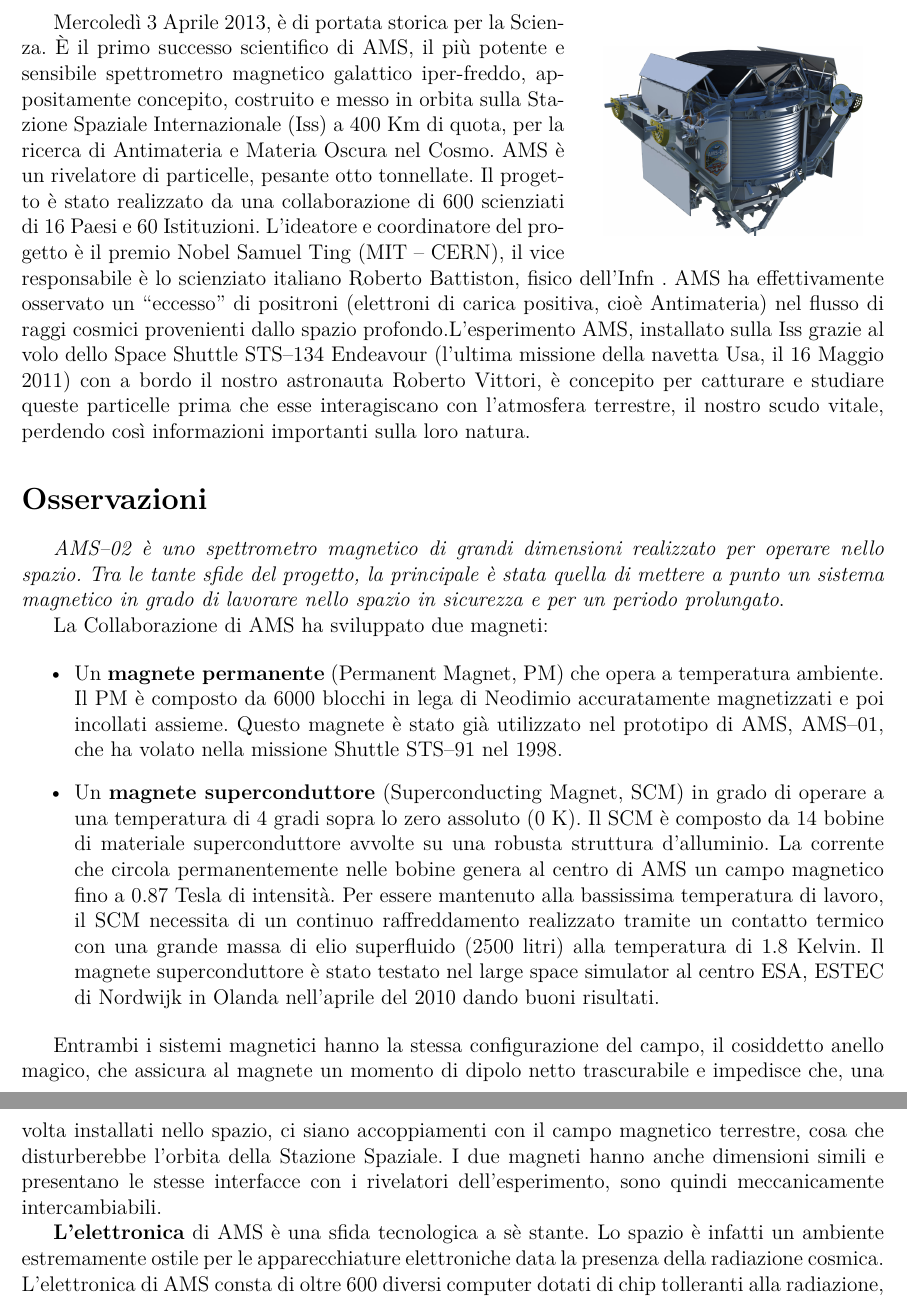
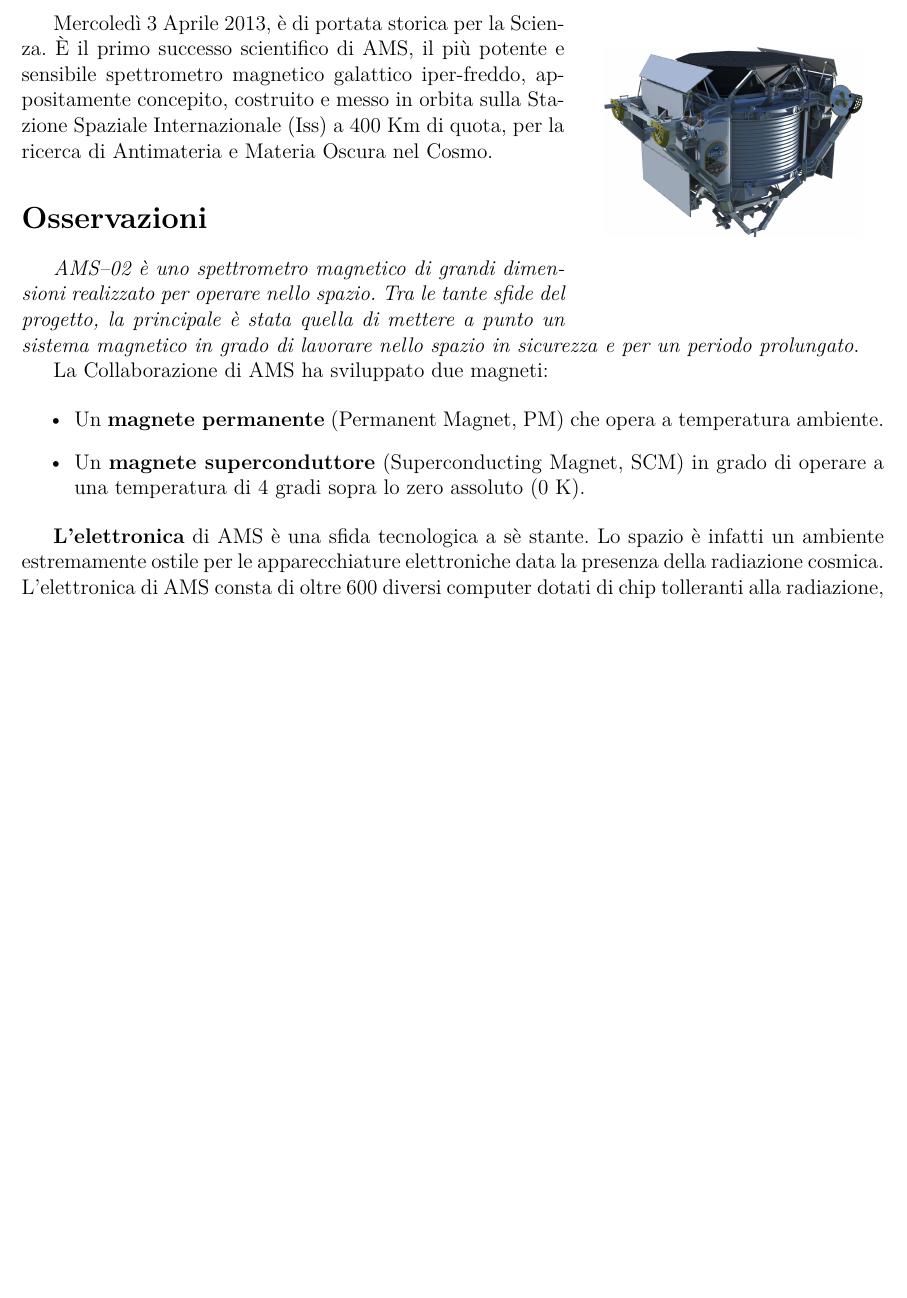
Before and after one commit to ipersite/format-satelliti, a LaTeX document (10-giada_frignani/giada_frignani.tex): two parts of pages 1 and 2 of 2 before the commit and part of the page after it, the two joined at a grey line, cut so that both start at the same text, the shorter picture padded with empty space. Compiled offline with XeLaTeX.

Commit message:
Updated work by g.f. now one page!

```diff
--- a/10-giada_frignani/giada_frignani.tex
+++ b/10-giada_frignani/giada_frignani.tex
@@ -29,7 +29,7 @@
   \end{center}
   \vspace{-20pt}
 \end{wrapfigure}
-Mercoledì 3 Aprile 2013, è di portata storica per la Scienza. È il primo successo scientifico di AMS, il più potente e sensibile spettrometro magnetico galattico iper-freddo, appositamente concepito, costruito e messo in orbita sulla Stazione Spaziale Internazionale (Iss) a 400 Km di quota, per la ricerca di Antimateria e Materia Oscura nel Cosmo. AMS è un rivelatore di particelle, pesante otto tonnellate. Il progetto è stato realizzato da una collaborazione di 600 scienziati di 16 Paesi e 60 Istituzioni. L’ideatore e coordinatore del progetto è il premio Nobel Samuel Ting (MIT – CERN), il vice responsabile è lo scienziato italiano Roberto Battiston, fisico dell’Infn . AMS ha effettivamente osservato un “eccesso” di positroni (elettroni di carica positiva, cioè Antimateria) nel flusso di raggi cosmici provenienti dallo spazio profondo.L’esperimento AMS, installato sulla Iss grazie al volo dello Space Shuttle STS--134 Endeavour (l’ultima missione della navetta Usa, il 16 Maggio 2011) con a bordo il nostro astronauta Roberto Vittori, è concepito per catturare e studiare queste particelle prima che esse interagiscano con l’atmosfera terrestre, il nostro scudo vitale, perdendo così informazioni importanti sulla loro natura.
+Mercoledì 3 Aprile 2013, è di portata storica per la Scienza. È il primo successo scientifico di AMS, il più potente e sensibile spettrometro magnetico galattico iper-freddo, appositamente concepito, costruito e messo in orbita sulla Stazione Spaziale Internazionale (Iss) a 400 Km di quota, per la ricerca di Antimateria e Materia Oscura nel Cosmo.
 
 \section*{Osservazioni}
 \label{osservazioni}
@@ -39,13 +39,11 @@ Mercoledì 3 Aprile 2013, è di portata storica per la Scienza. È il primo succ
 La Collaborazione di AMS ha sviluppato due magneti:
 
 \begin{itemize}
-\item Un \textbf{magnete permanente} (Permanent Magnet, PM) che opera a temperatura ambiente. Il PM è composto da 6000 blocchi in lega di Neodimio accuratamente magnetizzati e poi incollati assieme. Questo magnete è stato già utilizzato nel prototipo di AMS, AMS--01, che ha volato nella missione Shuttle STS--91 nel 1998.
+\item Un \textbf{magnete permanente} (Permanent Magnet, PM) che opera a temperatura ambiente.
 
-\item Un \textbf{magnete superconduttore} (Superconducting Magnet, SCM) in grado di operare a una temperatura di 4 gradi sopra lo zero assoluto (0 K). Il SCM è composto da 14 bobine di materiale superconduttore avvolte su una robusta struttura d’alluminio. La corrente che circola permanentemente nelle bobine genera al centro di AMS un campo magnetico fino a 0.87 Tesla di intensità. Per essere mantenuto alla bassissima temperatura di lavoro, il SCM necessita di un continuo raffreddamento realizzato tramite un contatto termico con una grande massa di elio superfluido (2500 litri) alla temperatura di 1.8 Kelvin. Il magnete superconduttore è stato testato nel large space simulator al centro ESA, ESTEC di Nordwijk in Olanda nell’aprile del 2010 dando buoni risultati.
+\item Un \textbf{magnete superconduttore} (Superconducting Magnet, SCM) in grado di operare a una temperatura di 4 gradi sopra lo zero assoluto (0 K).
 
 \end{itemize}
-
-Entrambi i sistemi magnetici hanno la stessa configurazione del campo, il cosiddetto anello magico, che assicura al magnete un momento di dipolo netto trascurabile e impedisce che, una volta installati nello spazio, ci siano accoppiamenti con il campo magnetico terrestre, cosa che disturberebbe l’orbita della Stazione Spaziale. I due magneti hanno anche dimensioni simili e presentano le stesse interfacce con i rivelatori dell’esperimento, sono quindi meccanicamente intercambiabili.
 
 \textbf{L’elettronica} di AMS è una sfida tecnologica a sè stante. Lo spazio è infatti un ambiente estremamente ostile per le apparecchiature elettroniche data la presenza della radiazione cosmica. L’elettronica di AMS consta di oltre 600 diversi computer dotati di chip tolleranti alla radiazione, sviluppati appositamente per la fisica delle alte energie, circa 10 volte più veloci dei normali computer.
 
```
Also changed, not shown: 10-giada_frignani/giada_frignani.pdf.
